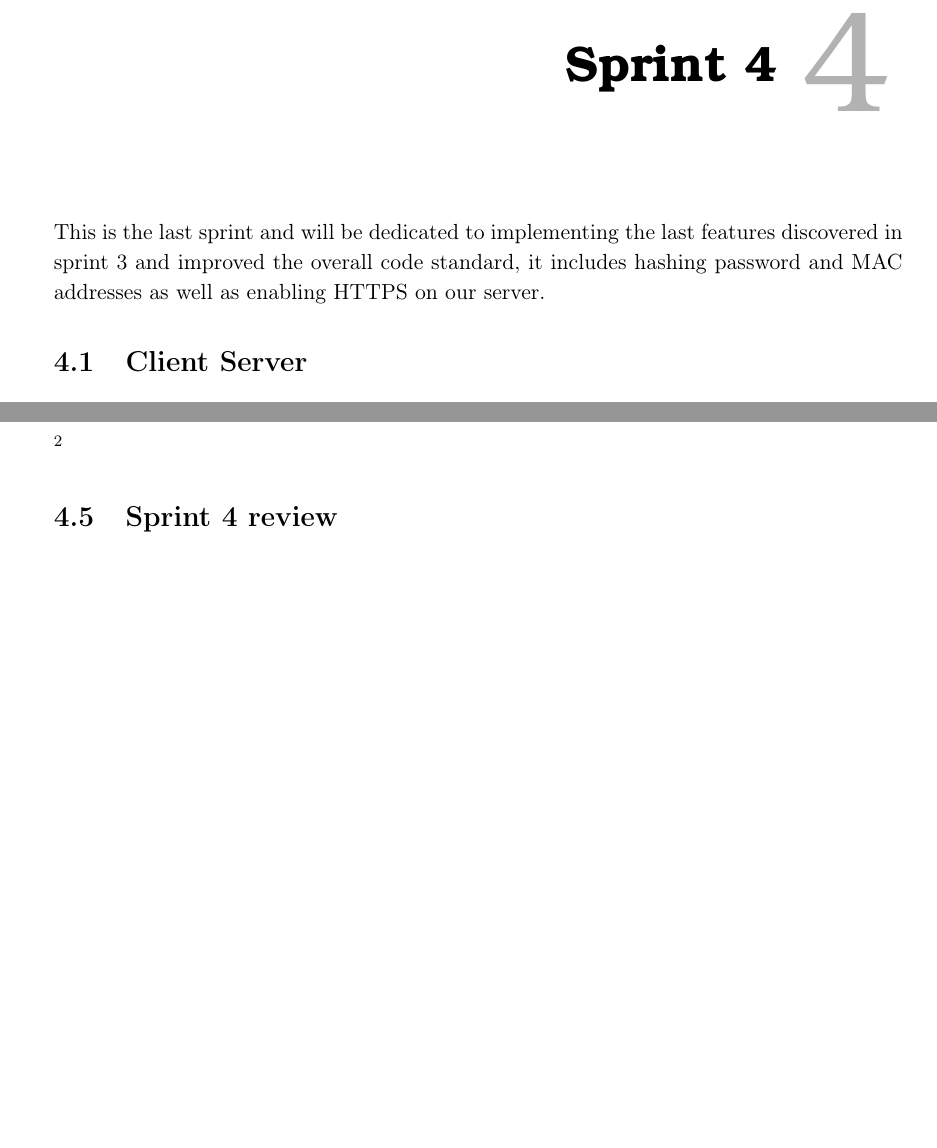
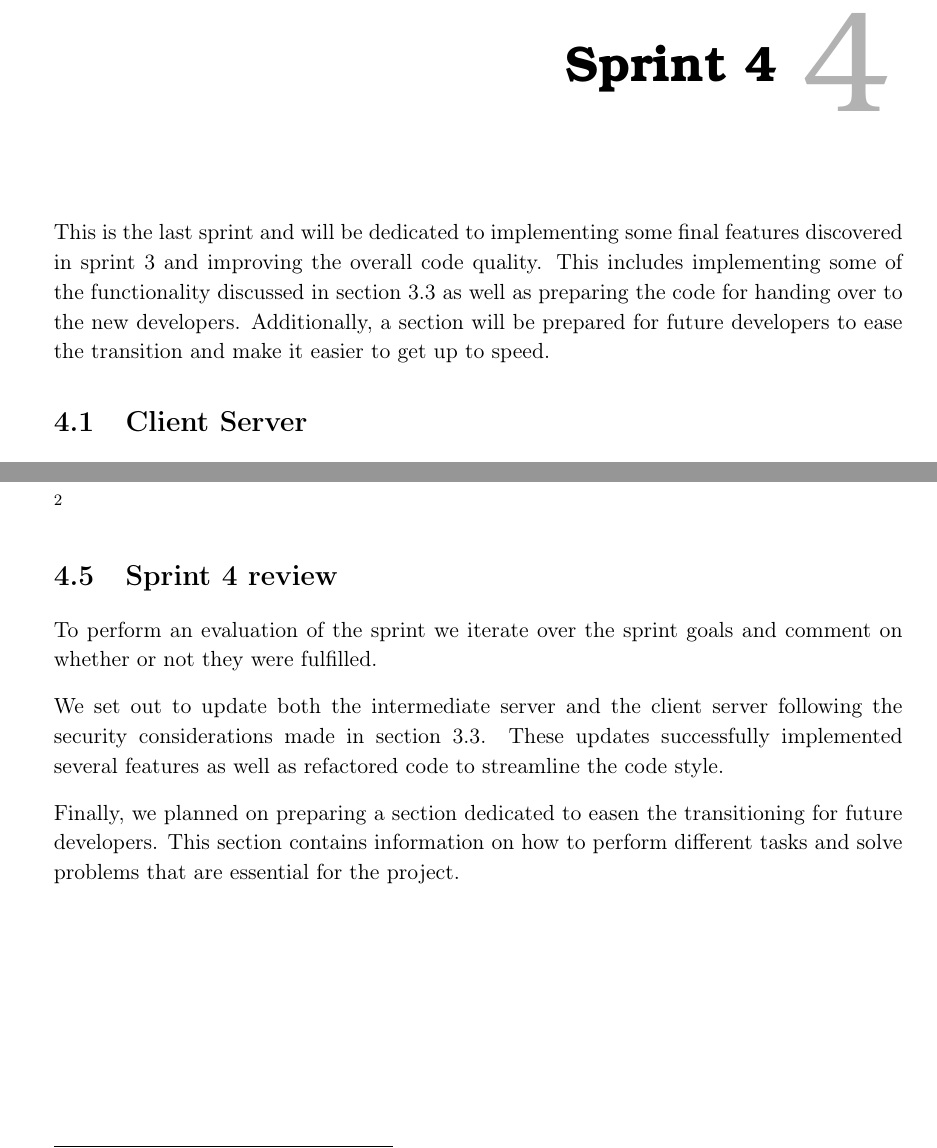
Before and after one commit to JacobNielsenn/sw608f16, a LaTeX thesis (rapport.tex, which reads 4sprint/chapter_doc.tex): two parts of pages 37 and 41 of 58, joined at a grey line, cut so that both start at the same text, the shorter picture padded with empty space. Compiled offline with pdfLaTeX.

Commit message:
chapter intro and outro for sprint 4

```diff
--- a/4sprint/chapter_doc.tex
+++ b/4sprint/chapter_doc.tex
@@ -1,5 +1,5 @@
 \chapter{Sprint 4}
-This is the last sprint and will be dedicated to implementing the last features discovered in sprint 3 and improved the overall code standard, it includes hashing password and MAC addresses as well as enabling HTTPS on our server. %Additionally a section will be made dedicate to future developer of aSTEP, to make it easier to get up to speed.
+This is the last sprint and will be dedicated to implementing some final features discovered in sprint 3 and improving the overall code quality. This includes implementing some of the functionality discussed in \cref{sec:secure} as well as preparing the code for handing over to the new developers. Additionally, a section will be prepared for future developers to ease the transition and make it easier to get up to speed.
 
 \input{4sprint/our_server}
 \input{4sprint/pers_server}
@@ -8,3 +8,8 @@ This is the last sprint and will be dedicated to implementing the last features
 \input{4sprint/catch_up}
 
 \section{Sprint 4 review}
+To perform an evaluation of the sprint we iterate over the sprint goals and comment on whether or not they were fulfilled.
+
+We set out to update both the intermediate server and the client server following the security considerations made in \cref{sec:secure}. These updates successfully implemented several features as well as refactored code to streamline the code style.
+
+Finally, we planned on preparing a section dedicated to easen the transitioning for future developers. This section contains information on how to perform different tasks and solve problems that are essential for the project.
```
